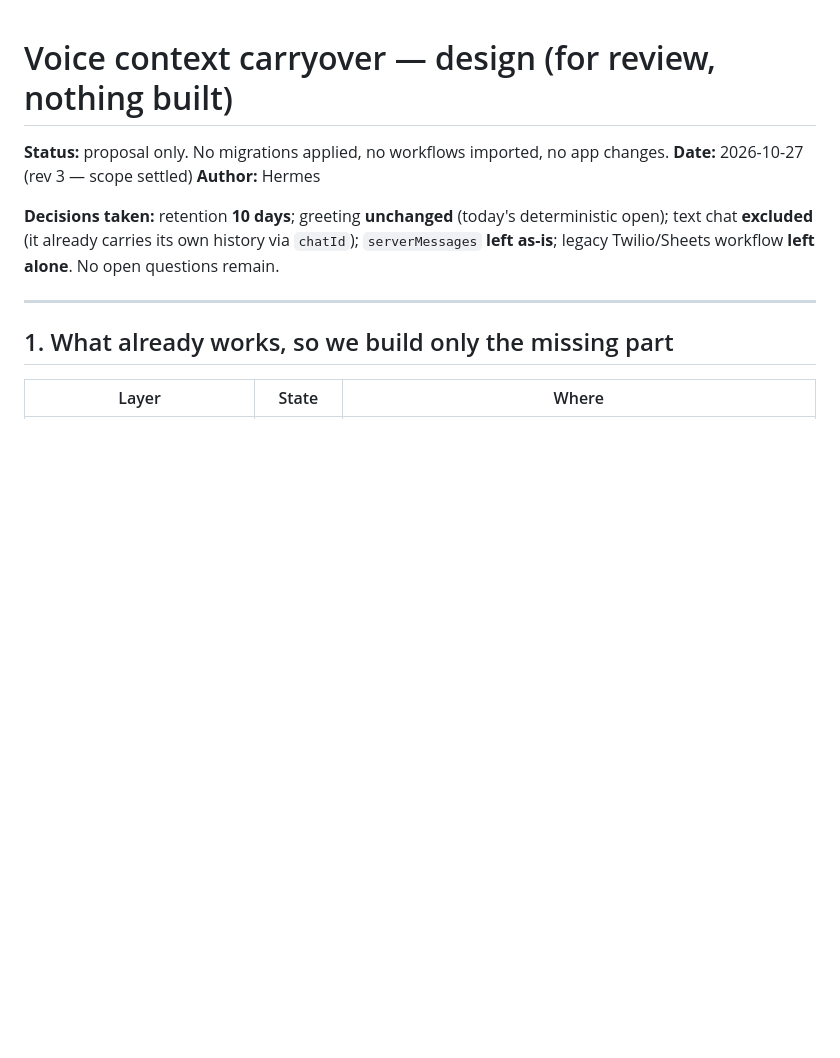
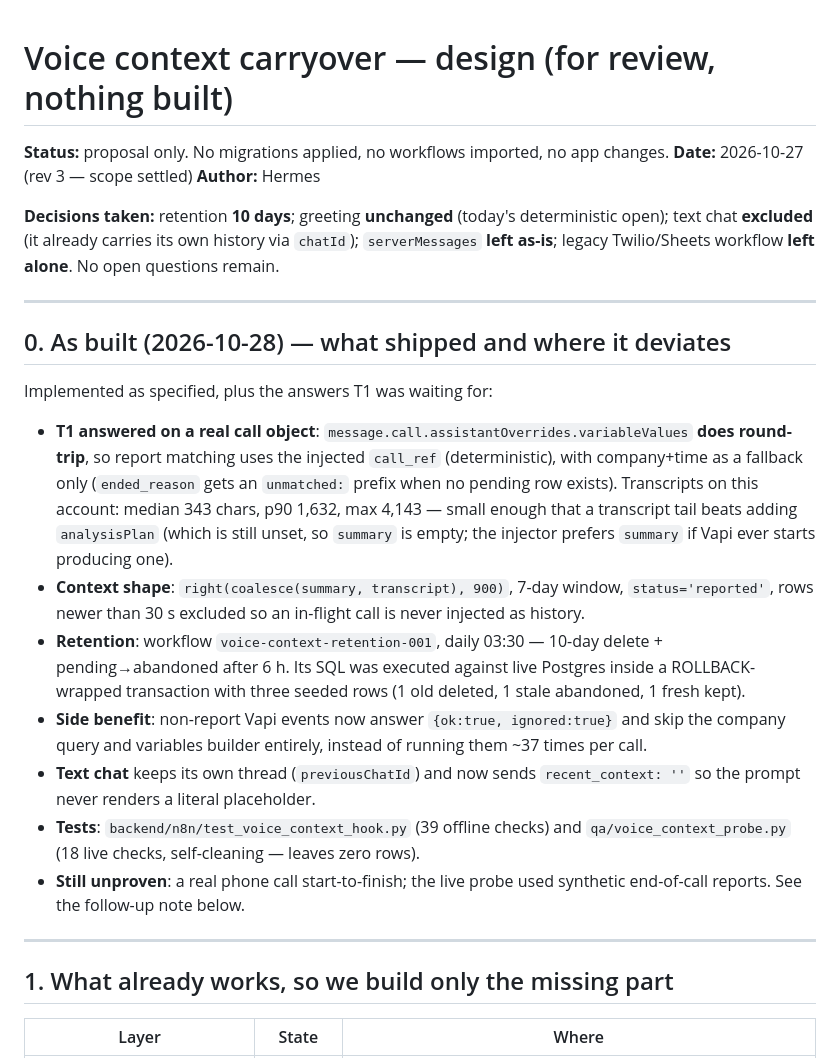
Before and after one commit to cocomong/personal-agent, a Markdown page: doc/VOICE_CONTEXT_DESIGN.md, the part around the change. Rendered like a GitHub page; blank space fills up the shorter version.

```diff
--- a/doc/VOICE_CONTEXT_DESIGN.md
+++ b/doc/VOICE_CONTEXT_DESIGN.md
@@ -7,6 +7,33 @@
 **Decisions taken:** retention **10 days**; greeting **unchanged** (today's deterministic
 open); text chat **excluded** (it already carries its own history via `chatId`); `serverMessages`
 **left as-is**; legacy Twilio/Sheets workflow **left alone**. No open questions remain.
+
+---
+
+## 0. As built (2026-10-28) — what shipped and where it deviates
+
+Implemented as specified, plus the answers T1 was waiting for:
+
+- **T1 answered on a real call object**: `message.call.assistantOverrides.variableValues`
+  **does round-trip**, so report matching uses the injected `call_ref` (deterministic), with
+  company+time as a fallback only (`ended_reason` gets an `unmatched:` prefix when no pending
+  row exists). Transcripts on this account: median 343 chars, p90 1,632, max 4,143 — small
+  enough that a transcript tail beats adding `analysisPlan` (which is still unset, so `summary`
+  is empty; the injector prefers `summary` if Vapi ever starts producing one).
+- **Context shape**: `right(coalesce(summary, transcript), 900)`, 7-day window, `status='reported'`,
+  rows newer than 30 s excluded so an in-flight call is never injected as history.
+- **Retention**: workflow `voice-context-retention-001`, daily 03:30 — 10-day delete +
+  pending→abandoned after 6 h. Its SQL was executed against live Postgres inside a
+  ROLLBACK-wrapped transaction with three seeded rows (1 old deleted, 1 stale abandoned,
+  1 fresh kept).
+- **Side benefit**: non-report Vapi events now answer `{ok:true, ignored:true}` and skip the
+  company query and variables builder entirely, instead of running them ~37 times per call.
+- **Text chat** keeps its own thread (`previousChatId`) and now sends `recent_context: ''`
+  so the prompt never renders a literal placeholder.
+- **Tests**: `backend/n8n/test_voice_context_hook.py` (39 offline checks) and
+  `qa/voice_context_probe.py` (18 live checks, self-cleaning — leaves zero rows).
+- **Still unproven**: a real phone call start-to-finish; the live probe used synthetic
+  end-of-call reports. See the follow-up note below.
 
 ---
 
```
Also changed, not shown: doc/NEXT_STEPS.md (+37 -0 lines).
